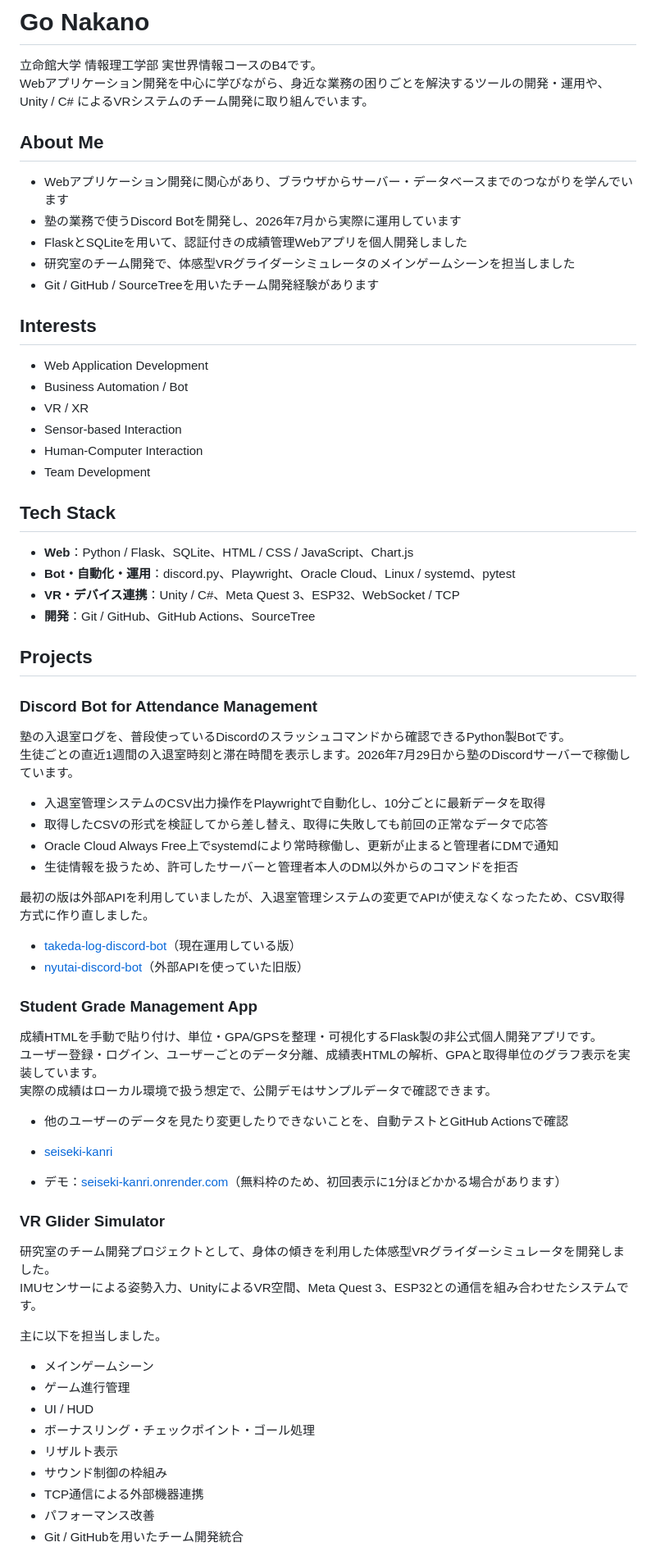
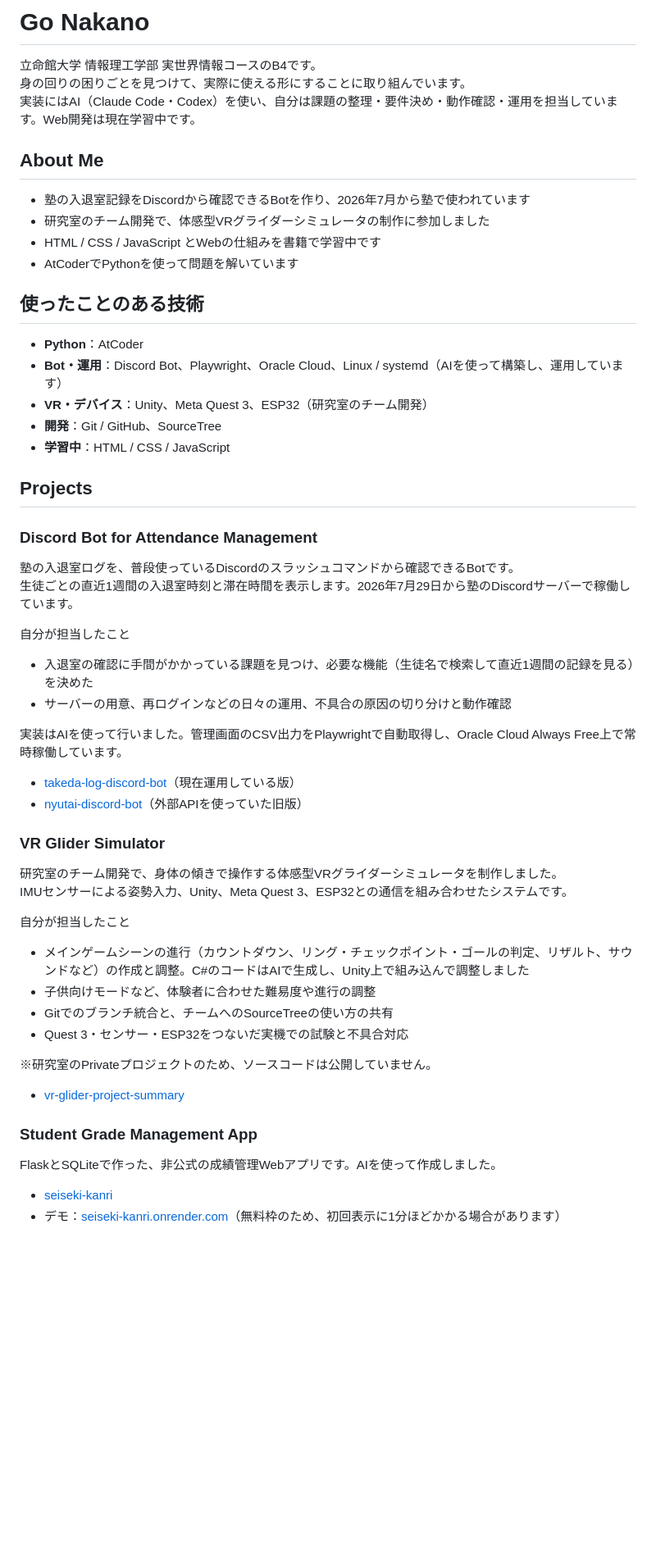
Before and after one commit to GoNakano/GoNakano, a Markdown page: README.md, the part around one of its changes. Shown at 82% size. Rendered like a GitHub page; blank space fills up the shorter version.

Commit message:
docs: rewrite profile to state confirmed roles and AI use
Co-Authored-By: Claude Opus 5.5 <noreply@anthropic.com>

```diff
--- a/README.md
+++ b/README.md
@@ -1,74 +1,60 @@
 # Go Nakano
 
 立命館大学 情報理工学部 実世界情報コースのB4です。
-Webアプリケーション開発を中心に学びながら、身近な業務の困りごとを解決するツールの開発・運用や、Unity / C# によるVRシステムのチーム開発に取り組んでいます。
+身の回りの困りごとを見つけて、実際に使える形にすることに取り組んでいます。
+実装にはAI（Claude Code・Codex）を使い、自分は課題の整理・要件決め・動作確認・運用を担当しています。Web開発は現在学習中です。
 
 ## About Me
 
-- Webアプリケーション開発に関心があり、ブラウザからサーバー・データベースまでのつながりを学んでいます
-- 塾の業務で使うDiscord Botを開発し、2026年7月から実際に運用しています
-- FlaskとSQLiteを用いて、認証付きの成績管理Webアプリを個人開発しました
-- 研究室のチーム開発で、体感型VRグライダーシミュレータのメインゲームシーンを担当しました
-- Git / GitHub / SourceTreeを用いたチーム開発経験があります
+- 塾の入退室記録をDiscordから確認できるBotを作り、2026年7月から塾で使われています
+- 研究室のチーム開発で、体感型VRグライダーシミュレータの制作に参加しました
+- HTML / CSS / JavaScript とWebの仕組みを書籍で学習中です
+- AtCoderでPythonを使って問題を解いています
 
-## Interests
+## 使ったことのある技術
 
-- Web Application Development
-- Business Automation / Bot
-- VR / XR
-- Sensor-based Interaction
-- Human-Computer Interaction
-- Team Development
-
-## Tech Stack
-
-- **Web**：Python / Flask、SQLite、HTML / CSS / JavaScript、Chart.js
-- **Bot・自動化・運用**：discord.py、Playwright、Oracle Cloud、Linux / systemd、pytest
-- **VR・デバイス連携**：Unity / C#、Meta Quest 3、ESP32、WebSocket / TCP
-- **開発**：Git / GitHub、GitHub Actions、SourceTree
+- **Python**：AtCoder
+- **Bot・運用**：Discord Bot、Playwright、Oracle Cloud、Linux / systemd（AIを使って構築し、運用しています）
+- **VR・デバイス**：Unity、Meta Quest 3、ESP32（研究室のチーム開発）
+- **開発**：Git / GitHub、SourceTree
+- **学習中**：HTML / CSS / JavaScript
 
 ## Projects
 
 ### Discord Bot for Attendance Management
 
-塾の入退室ログを、普段使っているDiscordのスラッシュコマンドから確認できるPython製Botです。
+塾の入退室ログを、普段使っているDiscordのスラッシュコマンドから確認できるBotです。
 生徒ごとの直近1週間の入退室時刻と滞在時間を表示します。2026年7月29日から塾のDiscordサーバーで稼働しています。
 
-- 入退室管理システムのCSV出力操作をPlaywrightで自動化し、10分ごとに最新データを取得
-- 取得したCSVの形式を検証してから差し替え、取得に失敗しても前回の正常なデータで応答
-- Oracle Cloud Always Free上でsystemdにより常時稼働し、更新が止まると管理者にDMで通知
-- 生徒情報を扱うため、許可したサーバーと管理者本人のDM以外からのコマンドを拒否
+自分が担当したこと
 
-最初の版は外部APIを利用していましたが、入退室管理システムの変更でAPIが使えなくなったため、CSV取得方式に作り直しました。
+- 入退室の確認に手間がかかっている課題を見つけ、必要な機能（生徒名で検索して直近1週間の記録を見る）を決めた
+- サーバーの用意、再ログインなどの日々の運用、不具合の原因の切り分けと動作確認
+
+実装はAIを使って行いました。管理画面のCSV出力をPlaywrightで自動取得し、Oracle Cloud Always Free上で常時稼働しています。
 
 - [takeda-log-discord-bot](https://github.com/GoNakano/takeda-log-discord-bot)（現在運用している版）
 - [nyutai-discord-bot](https://github.com/GoNakano/nyutai-discord-bot)（外部APIを使っていた旧版）
 
+### VR Glider Simulator
+
+研究室のチーム開発で、身体の傾きで操作する体感型VRグライダーシミュレータを制作しました。
+IMUセンサーによる姿勢入力、Unity、Meta Quest 3、ESP32との通信を組み合わせたシステムです。
+
+自分が担当したこと
+
+- メインゲームシーンの進行（カウントダウン、リング・チェックポイント・ゴールの判定、リザルト、サウンドなど）の作成と調整。C#のコードはAIで生成し、Unity上で組み込んで調整しました
+- 子供向けモードなど、体験者に合わせた難易度や進行の調整
+- Gitでのブランチ統合と、チームへのSourceTreeの使い方の共有
+- Quest 3・センサー・ESP32をつないだ実機での試験と不具合対応
+
+※研究室のPrivateプロジェクトのため、ソースコードは公開していません。
+
+- [vr-glider-project-summary](https://github.com/GoNakano/vr-glider-project-summary)
+
 ### Student Grade Management App
 
-成績HTMLを手動で貼り付け、単位・GPA/GPSを整理・可視化するFlask製の非公式個人開発アプリです。
-ユーザー登録・ログイン、ユーザーごとのデータ分離、成績表HTMLの解析、GPAと取得単位のグラフ表示を実装しています。
-実際の成績はローカル環境で扱う想定で、公開デモはサンプルデータで確認できます。
-
-- 他のユーザーのデータを見たり変更したりできないことを、自動テストとGitHub Actionsで確認
+FlaskとSQLiteで作った、非公式の成績管理Webアプリです。AIを使って作成しました。
 
 - [seiseki-kanri](https://github.com/GoNakano/seiseki-kanri)
 - デモ：[seiseki-kanri.onrender.com](https://seiseki-kanri.onrender.com)（無料枠のため、初回表示に1分ほどかかる場合があります）
-
-### VR Glider Simulator
-
-研究室のチーム開発プロジェクトとして、身体の傾きを利用した体感型VRグライダーシミュレータを開発しました。
-IMUセンサーによる姿勢入力、UnityによるVR空間、Meta Quest 3、ESP32との通信を組み合わせたシステムです。
-
-主に以下を担当しました。
-
-- メインゲームシーン
-- ゲーム進行管理
-- UI / HUD
-- ボーナスリング・チェックポイント・ゴール処理
-- リザルト表示
-- サウンド制御の枠組み
-- TCP通信による外部機器連携
-- パフォーマンス改善
-- Git / GitHubを用いたチーム開発統合
-
```
Also changed, not shown: other parts of README.md (+0 -4 lines).
